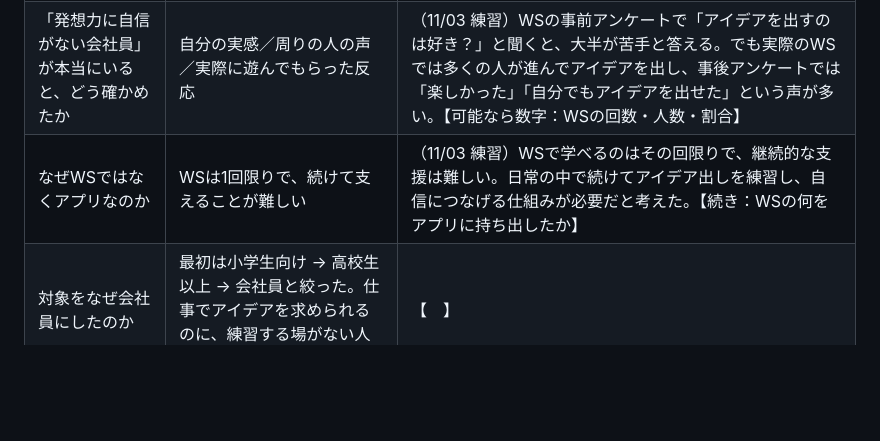
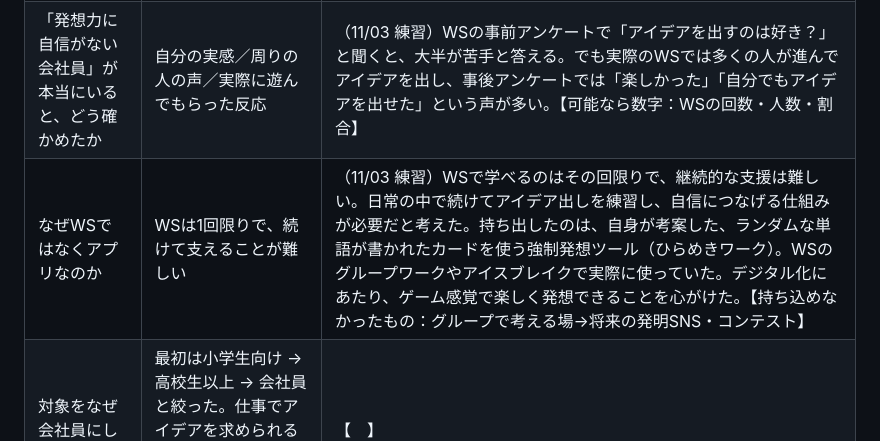
Before and after one commit to ryodai426/Test, a Markdown page: docs/面接準備.md, the part around the change. GitHub-like rendering; blank space fills up the shorter version.

Commit message:
面接準備：WSから持ち出したものの答えを記録
Co-Authored-By: Claude Opus 5.5 <noreply@anthropic.com>
Claude-Session: https://claude.ai/code/session_01DWAU9QjzuDELN34ETCxQ9E

```diff
--- a/docs/面接準備.md
+++ b/docs/面接準備.md
@@ -27,7 +27,7 @@
 |---|---|---|
 | なぜこの課題に着目したのか | ひらめきワークを作ってきた経験。場では盛り上がるが、終わるとそれきり | （11/03 練習）技術は学校や仕事で学ぶのに、発想のしかたを学んだ人はほとんどいない。だから「学んでいないから自分はできない」と思い込み、苦手意識を持つ人がWSに多かった。足りないのは能力ではなく自信 |
 | 「発想力に自信がない会社員」が本当にいると、どう確かめたか | 自分の実感／周りの人の声／実際に遊んでもらった反応 | （11/03 練習）WSの事前アンケートで「アイデアを出すのは好き？」と聞くと、大半が苦手と答える。でも実際のWSでは多くの人が進んでアイデアを出し、事後アンケートでは「楽しかった」「自分でもアイデアを出せた」という声が多い。【可能なら数字：WSの回数・人数・割合】 |
-| なぜWSではなくアプリなのか | WSは1回限りで、続けて支えることが難しい | （11/03 練習）WSで学べるのはその回限りで、継続的な支援は難しい。日常の中で続けてアイデア出しを練習し、自信につなげる仕組みが必要だと考えた。【続き：WSの何をアプリに持ち出したか】 |
+| なぜWSではなくアプリなのか | WSは1回限りで、続けて支えることが難しい | （11/03 練習）WSで学べるのはその回限りで、継続的な支援は難しい。日常の中で続けてアイデア出しを練習し、自信につなげる仕組みが必要だと考えた。持ち出したのは、自身が考案した、ランダムな単語が書かれたカードを使う強制発想ツール（ひらめきワーク）。WSのグループワークやアイスブレイクで実際に使っていた。デジタル化にあたり、ゲーム感覚で楽しく発想できることを心がけた。【持ち込めなかったもの：グループで考える場→将来の発明SNS・コンテスト】 |
 | 対象をなぜ会社員にしたのか | 最初は小学生向け → 高校生以上 → 会社員と絞った。仕事でアイデアを求められるのに、練習する場がない人がいちばん困っている | 【　】 |
 | 鍛えたい人に、鍛えることを隠すのは矛盾しないか | 「鍛えたい」と「続けられる」は別。鍛えると言われると構えて続かない。続けば、結果として鍛えられる | 【　】 |
 
```
